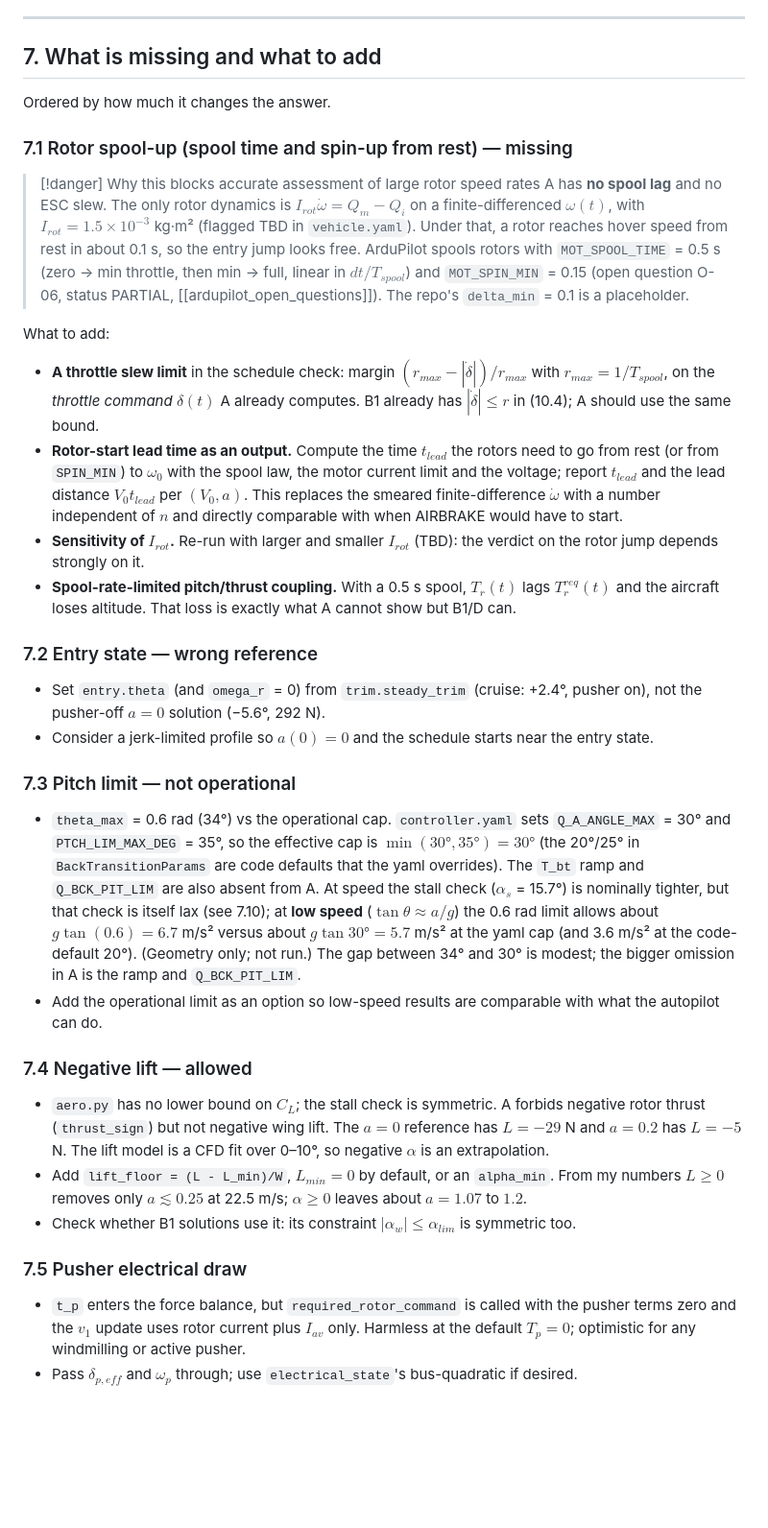
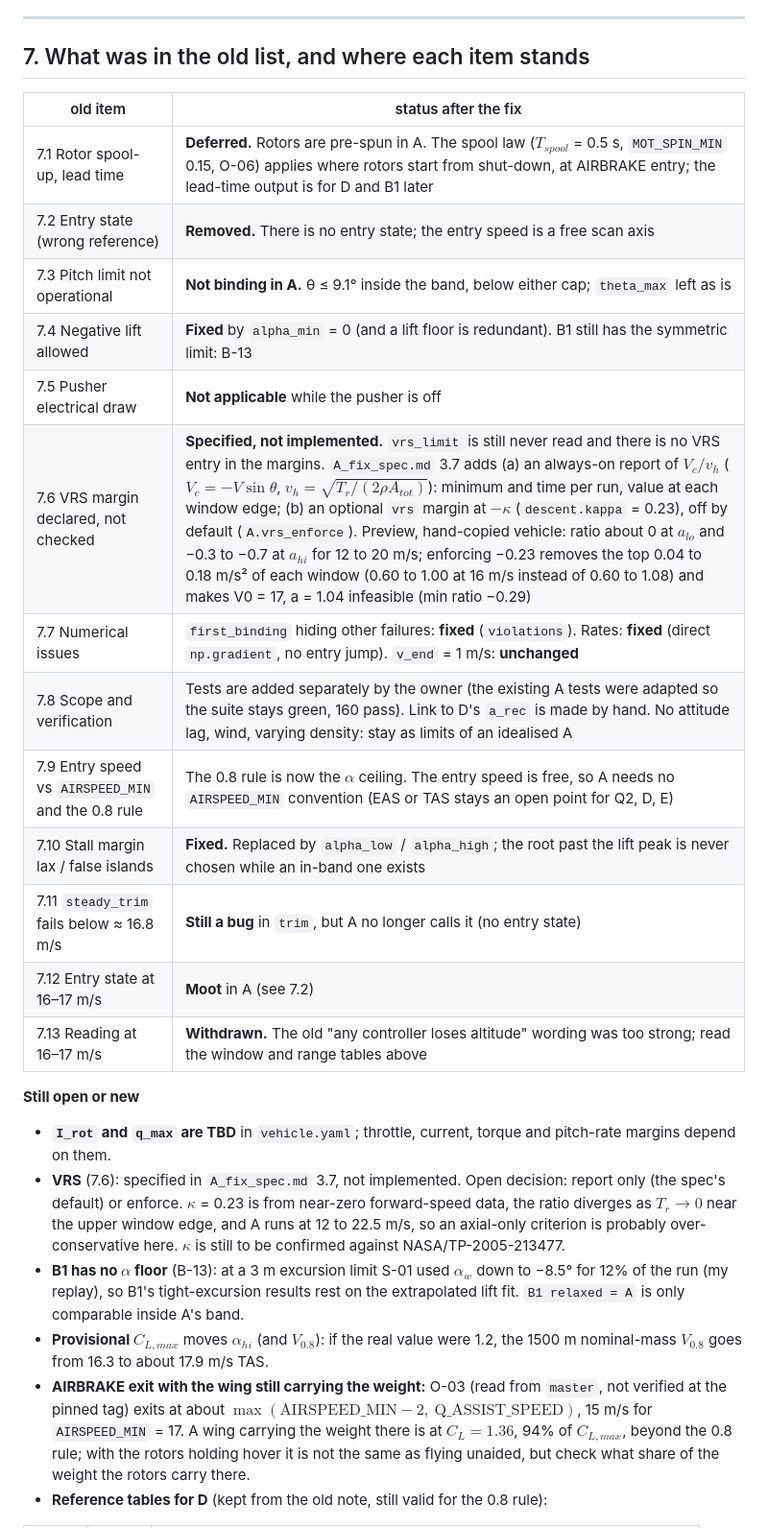
Before and after one commit to harshabose/sagetrans, a Markdown page: docs/zero_loss.py.md, the part around one of its changes. Shown at 96% size. Drawn GitHub-style; blank space fills up the shorter version.

```diff
--- a/docs/zero_loss.py.md
+++ b/docs/zero_loss.py.md
@@ -215,40 +233,30 @@ This is the core weakness of the rotor half of the check: it tests a physically
 
 ---
 
-## 7. What is missing and what to add
+## 7. What was in the old list, and where each item stands
 
-Ordered by how much it changes the answer.
+|old item|status after the fix|
+|---|---|
+|7.1 Rotor spool-up, lead time|**Deferred.** Rotors are pre-spun in A. The spool law ($T_{spool}$ = 0.5 s, `MOT_SPIN_MIN` 0.15, O-06) applies where rotors start from shut-down, at AIRBRAKE entry; the lead-time output is for D and B1 later|
+|7.2 Entry state (wrong reference)|**Removed.** There is no entry state; the entry speed is a free scan axis|
+|7.3 Pitch limit not operational|**Not binding in A.** θ ≤ 9.1° inside the band, below either cap; `theta_max` left as is|
+|7.4 Negative lift allowed|**Fixed** by `alpha_min` = 0 (and a lift floor is redundant). B1 still has the symmetric limit: B-13|
+|7.5 Pusher electrical draw|**Not applicable** while the pusher is off|
+|7.6 VRS margin declared, not checked|**Specified, not implemented.** `vrs_limit` is still never read and there is no VRS entry in the margins. `A_fix_spec.md` 3.7 adds (a) an always-on report of $V_c/v_h$ ($V_c = -V\sin\theta$, $v_h=\sqrt{T_r/(2\rho A_{tot})}$): minimum and time per run, value at each window edge; (b) an optional `vrs` margin at $-\kappa$ (`descent.kappa` = 0.23), off by default (`A.vrs_enforce`). Preview, hand-copied vehicle: ratio about 0 at $a_{lo}$ and −0.3 to −0.7 at $a_{hi}$ for 12 to 20 m/s; enforcing −0.23 removes the top 0.04 to 0.18 m/s² of each window (0.60 to 1.00 at 16 m/s instead of 0.60 to 1.08) and makes V0 = 17, a = 1.04 infeasible (min ratio −0.29)|
+|7.7 Numerical issues|`first_binding` hiding other failures: **fixed** (`violations`). Rates: **fixed** (direct `np.gradient`, no entry jump). `v_end` = 1 m/s: **unchanged**|
+|7.8 Scope and verification|Tests are added separately by the owner (the existing A tests were adapted so the suite stays green, 160 pass). Link to D's `a_rec` is made by hand. No attitude lag, wind, varying density: stay as limits of an idealised A|
+|7.9 Entry speed vs `AIRSPEED_MIN` and the 0.8 rule|The 0.8 rule is now the $\alpha$ ceiling. The entry speed is free, so A needs no `AIRSPEED_MIN` convention (EAS or TAS stays an open point for Q2, D, E)|
+|7.10 Stall margin lax / false islands|**Fixed.** Replaced by `alpha_low` / `alpha_high`; the root past the lift peak is never chosen while an in-band one exists|
+|7.11 `steady_trim` fails below ≈ 16.8 m/s|**Still a bug** in `trim`, but A no longer calls it (no entry state)|
+|7.12 Entry state at 16–17 m/s|**Moot** in A (see 7.2)|
+|7.13 Reading at 16–17 m/s|**Withdrawn.** The old "any controller loses altitude" wording was too strong; read the window and range tables above|
 
-### 7.1 Rotor spool-up (spool time and spin-up from rest) — missing
+**Still open or new**
 
-> [!danger] Why this blocks accurate assessment of large rotor speed rates A has **no spool lag** and no ESC slew.
-> The only rotor dynamics is $I_{rot}\dot\omega = Q_m - Q_i$ on a finite-differenced $\omega(t)$, with $I_{rot} = 1.5\times10^{-3}$ kg·m² (flagged TBD in `vehicle.yaml`). Under that, a rotor reaches hover speed from rest in about 0.1 s, so the entry jump looks free. ArduPilot spools rotors with `MOT_SPOOL_TIME` = 0.5 s (zero → min throttle, then min → full, linear in $dt/T_{spool}$) and `MOT_SPIN_MIN` = 0.15 (open question O-06, status PARTIAL, [[ardupilot_open_questions]]). The repo's `delta_min` = 0.1 is a placeholder.
+- **`I_rot` and `q_max` are TBD** in `vehicle.yaml`; throttle, current, torque and pitch-rate margins depend on them.
+- **VRS** (7.6): specified in `A_fix_spec.md` 3.7, not implemented. Open decision: report only (the spec's default) or enforce. $\kappa$ = 0.23 is from near-zero forward-speed data, the ratio diverges as $T_r \to 0$ near the upper window edge, and A runs at 12 to 22.5 m/s, so an axial-only criterion is probably over-conservative here. $\kappa$ is still to be confirmed against NASA/TP-2005-213477.
+- **B1 has no $\alpha$ floor** (B-13): at a 3 m excursion limit S-01 used $\alpha_w$ down to −8.5° for 12% of the run (my replay), so B1's tight-excursion results rest on the extrapolated lift fit. `B1 relaxed = A` is only comparable inside A's band.
+- **Provisional $C_{L,max}$** moves $\alpha_{hi}$ (and $V_{0.8}$): if the real value were 1.2, the 1500 m nominal-mass $V_{0.8}$ goes from 16.3 to about 17.9 m/s TAS.
+- **AIRBRAKE exit with the wing still carrying the weight:** O-03 (read from `master`, not verified at the pinned tag) exits at about $\max(\text{AIRSPEED\_MIN} - 2,\ \text{Q\_ASSIST\_SPEED})$, 15 m/s for `AIRSPEED_MIN` = 17. A wing carrying the weight there is at $C_L = 1.36$, 94% of $C_{L,max}$, beyond the 0.8 rule; with the rotors holding hover it is not the same as flying unaided, but check what share of the weight the rotors carry there.
+- **Reference tables for D** (kept from the old note, still valid for the 0.8 rule):
 
-What to add:
-
-- **A throttle slew limit** in the schedule check: margin $(r_{max} - |\dot\delta|)/r_{max}$ with $r_{max} = 1/T_{spool}$, on the _throttle command_ $\delta(t)$ A already computes. B1 already has $|\dot\delta| \le r$ in (10.4); A should use the same bound.
-- **Rotor-start lead time as an output.** Compute the time $t_{lead}$ the rotors need to go from rest (or from `SPIN_MIN`) to $\omega_0$ with the spool law, the motor current limit and the voltage; report $t_{lead}$ and the lead distance $V_0 t_{lead}$ per $(V_0, a)$. This replaces the smeared finite-difference $\dot\omega$ with a number independent of $n$ and directly comparable with when AIRBRAKE would have to start.
-- **Sensitivity of $I_{rot}$.** Re-run with larger and smaller $I_{rot}$ (TBD): the verdict on the rotor jump depends strongly on it.
-- **Spool-rate-limited pitch/thrust coupling.** With a 0.5 s spool, $T_r(t)$ lags $T_r^{req}(t)$ and the aircraft loses altitude. That loss is exactly what A cannot show but B1/D can.
-
-### 7.2 Entry state — wrong reference
-
-- Set `entry.theta` (and `omega_r` = 0) from `trim.steady_trim` (cruise: +2.4°, pusher on), not the pusher-off $a = 0$ solution (−5.6°, 292 N).
-- Consider a jerk-limited profile so $a(0) = 0$ and the schedule starts near the entry state.
-
-### 7.3 Pitch limit — not operational
-
-- `theta_max` = 0.6 rad (34°) vs the operational cap. `controller.yaml` sets `Q_A_ANGLE_MAX` = 30° and `PTCH_LIM_MAX_DEG` = 35°, so the effective cap is $\min(30°, 35°) = 30°$ (the 20°/25° in `BackTransitionParams` are code defaults that the yaml overrides). The `T_bt` ramp and `Q_BCK_PIT_LIM` are also absent from A. At speed the stall check ($\alpha_s$ = 15.7°) is nominally tighter, but that check is itself lax (see 7.10); at **low speed** ($\tan\theta \approx a/g$) the 0.6 rad limit allows about $g\tan(0.6) = 6.7$ m/s² versus about $g\tan 30° = 5.7$ m/s² at the yaml cap (and 3.6 m/s² at the code-default 20°). (Geometry only; not run.) The gap between 34° and 30° is modest; the bigger omission in A is the ramp and `Q_BCK_PIT_LIM`.
-- Add the operational limit as an option so low-speed results are comparable with what the autopilot can do.
-
-### 7.4 Negative lift — allowed
-
-- `aero.py` has no lower bound on $C_L$; the stall check is symmetric. A forbids negative rotor thrust (`thrust_sign`) but not negative wing lift. The $a = 0$ reference has $L = -29$ N and $a = 0.2$ has $L = -5$ N. The lift model is a CFD fit over 0–10°, so negative $\alpha$ is an extrapolation.
-- Add `lift_floor = (L - L_min)/W`, $L_{min} = 0$ by default, or an `alpha_min`. From my numbers $L \ge 0$ removes only $a \lesssim 0.25$ at 22.5 m/s; $\alpha \ge 0$ leaves about $a = 1.07$ to $1.2$.
-- Check whether B1 solutions use it: its constraint $|\alpha_w| \le \alpha_{lim}$ is symmetric too.
-
-### 7.5 Pusher electrical draw
-
-- `t_p` enters the force balance, but `required_rotor_command` is called with the pusher terms zero and the $v_1$ update uses rotor current plus $I_{av}$ only. Harmless at the default $T_p = 0$; optimistic for any windmilling or active pusher.
-- Pass $\delta_{p,eff}$ and $\omega_p$ through; use `electrical_state`'s bus-quadratic if desired.
-
```
Also changed, not shown: other parts of docs/zero_loss.py.md (+141 -208 lines).
